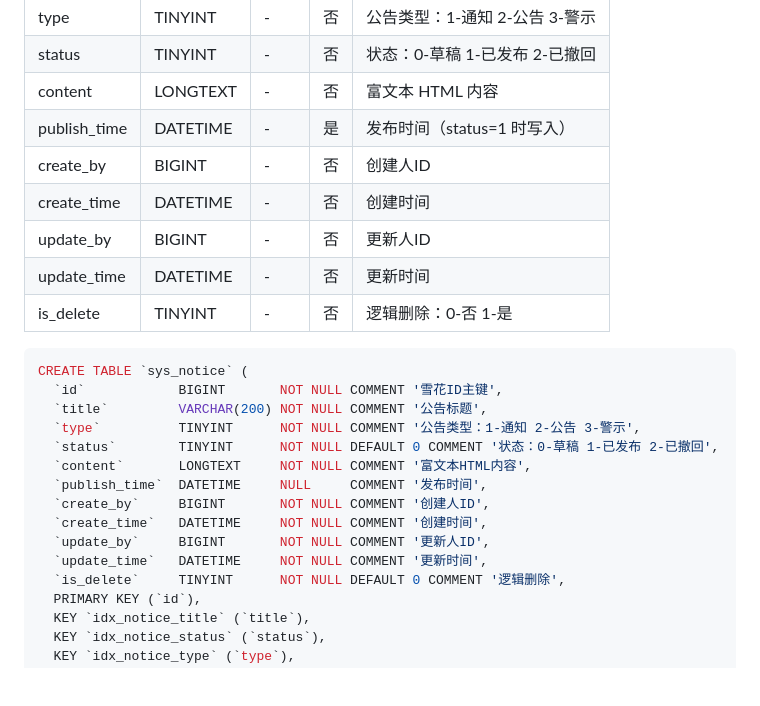
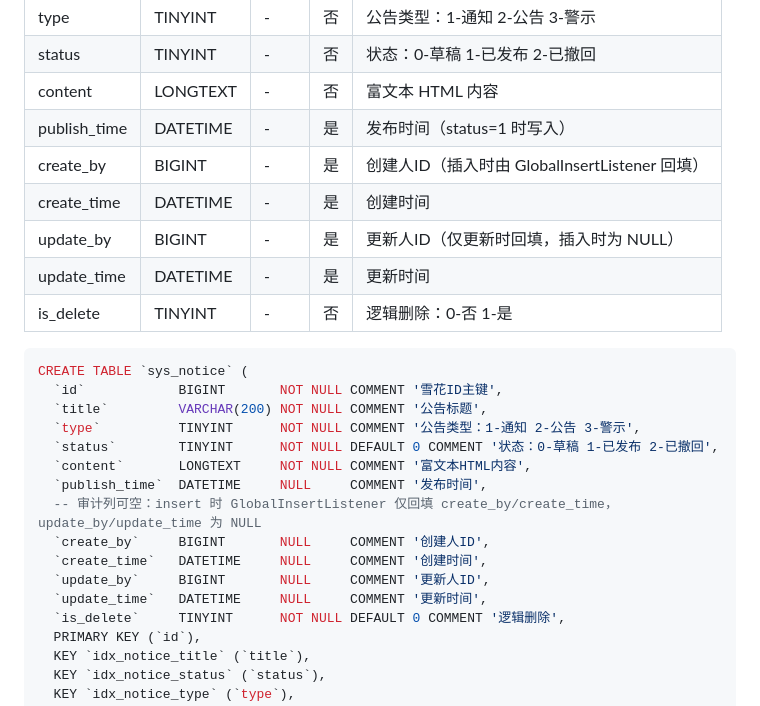
Before and after one commit to zhush1220/zhush-boot4-ai-parent, a Markdown page: docs/通知公告模块实现方案.md, the part around the change. Rendered like a GitHub page; blank space fills up the shorter version.

````diff
--- a/docs/通知公告模块实现方案.md
+++ b/docs/通知公告模块实现方案.md
@@ -51,10 +51,10 @@
 | status | TINYINT | - | 否 | 状态：0-草稿 1-已发布 2-已撤回 |
 | content | LONGTEXT | - | 否 | 富文本 HTML 内容 |
 | publish_time | DATETIME | - | 是 | 发布时间（status=1 时写入） |
-| create_by | BIGINT | - | 否 | 创建人ID |
-| create_time | DATETIME | - | 否 | 创建时间 |
-| update_by | BIGINT | - | 否 | 更新人ID |
-| update_time | DATETIME | - | 否 | 更新时间 |
+| create_by | BIGINT | - | 是 | 创建人ID（插入时由 GlobalInsertListener 回填） |
+| create_time | DATETIME | - | 是 | 创建时间 |
+| update_by | BIGINT | - | 是 | 更新人ID（仅更新时回填，插入时为 NULL） |
+| update_time | DATETIME | - | 是 | 更新时间 |
 | is_delete | TINYINT | - | 否 | 逻辑删除：0-否 1-是 |
 
 ```sql
@@ -65,10 +65,11 @@ CREATE TABLE `sys_notice` (
   `status`        TINYINT      NOT NULL DEFAULT 0 COMMENT '状态：0-草稿 1-已发布 2-已撤回',
   `content`       LONGTEXT     NOT NULL COMMENT '富文本HTML内容',
   `publish_time`  DATETIME     NULL     COMMENT '发布时间',
-  `create_by`     BIGINT       NOT NULL COMMENT '创建人ID',
-  `create_time`   DATETIME     NOT NULL COMMENT '创建时间',
-  `update_by`     BIGINT       NOT NULL COMMENT '更新人ID',
-  `update_time`   DATETIME     NOT NULL COMMENT '更新时间',
+  -- 审计列可空：insert 时 GlobalInsertListener 仅回填 create_by/create_time，update_by/update_time 为 NULL
+  `create_by`     BIGINT       NULL     COMMENT '创建人ID',
+  `create_time`   DATETIME     NULL     COMMENT '创建时间',
+  `update_by`     BIGINT       NULL     COMMENT '更新人ID',
+  `update_time`   DATETIME     NULL     COMMENT '更新时间',
   `is_delete`     TINYINT      NOT NULL DEFAULT 0 COMMENT '逻辑删除',
   PRIMARY KEY (`id`),
   KEY `idx_notice_title` (`title`),
````
Also changed, not shown: docs/zhush安全审查记录-L3深度审查.md (added, +65 -0 lines).
